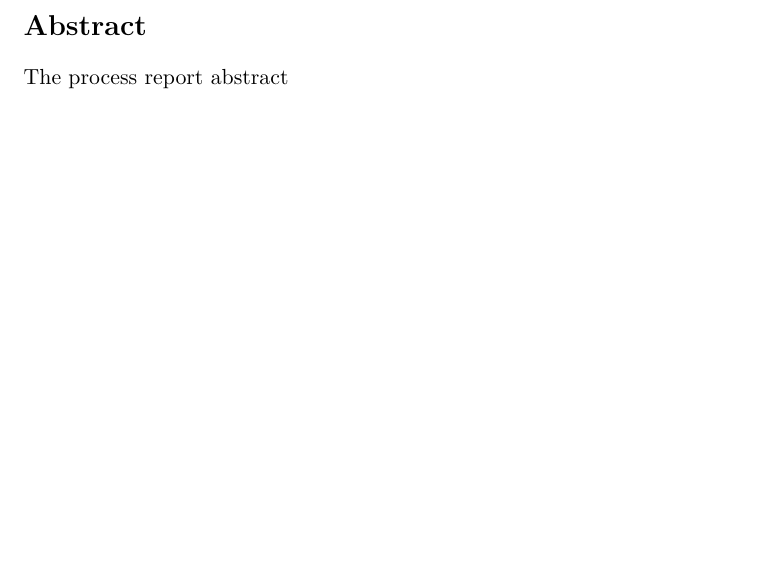
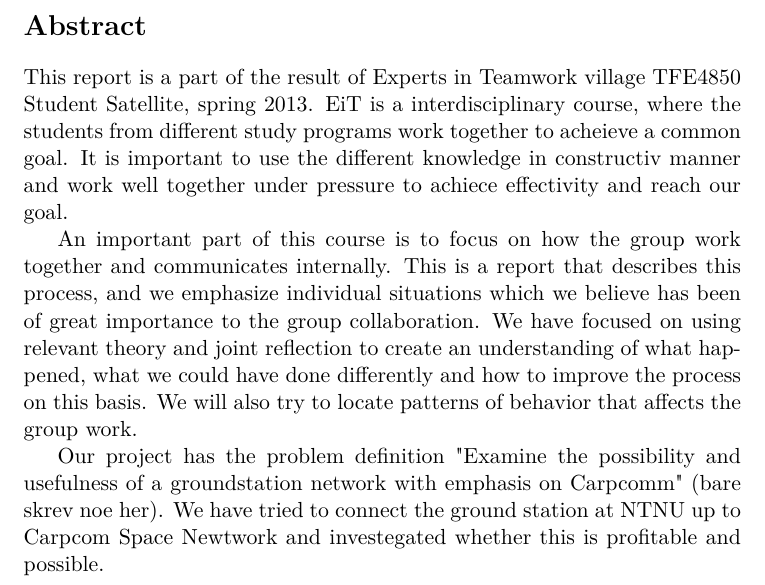
Before and after one commit to Ekerholten/EIT-Gruppe-Blue-Box, a LaTeX document (Prosessrapport/process_report_main.tex, which reads Prosessrapport/Preface/Abstract.tex): part of page 2 of 15, cut so that both start at the same text, the shorter picture padded with empty space. Compiled offline with pdfLaTeX.

Commit message:
Updated abstract and decition makind process

```diff
--- a/Prosessrapport/Preface/Abstract.tex
+++ b/Prosessrapport/Preface/Abstract.tex
@@ -1,2 +1,7 @@
 \section*{Abstract}
-The process report abstract
+
+This report is a part of the result of Experts in Teamwork village TFE4850 Student Satellite, spring 2013. EiT is a interdisciplinary course, where the students from different study programs work together to acheieve a common goal. It is important to use the different knowledge in constructiv manner and work well together under pressure to achiece effectivity and reach our goal.
+
+An important part of this course is to focus on how the group work together and communicates internally. This is a report that describes this process, and we emphasize individual situations which we believe has been of great importance to the group collaboration. We have focused on using relevant theory and joint reflection to create an understanding of what happened,  what we could have done differently and how to improve the process on this basis. We will also try to locate patterns of behavior that affects the group work.
+
+Our project has the problem definition "Examine the possibility and usefulness of a groundstation network with emphasis on Carpcomm" (bare skrev noe her). We have tried to connect the ground station at NTNU up to Carpcom Space Newtwork and investegated whether this is profitable and possible.
```
Also changed, not shown: Prosessrapport/Main_body/Decition.tex (added, +14 -0 lines).
